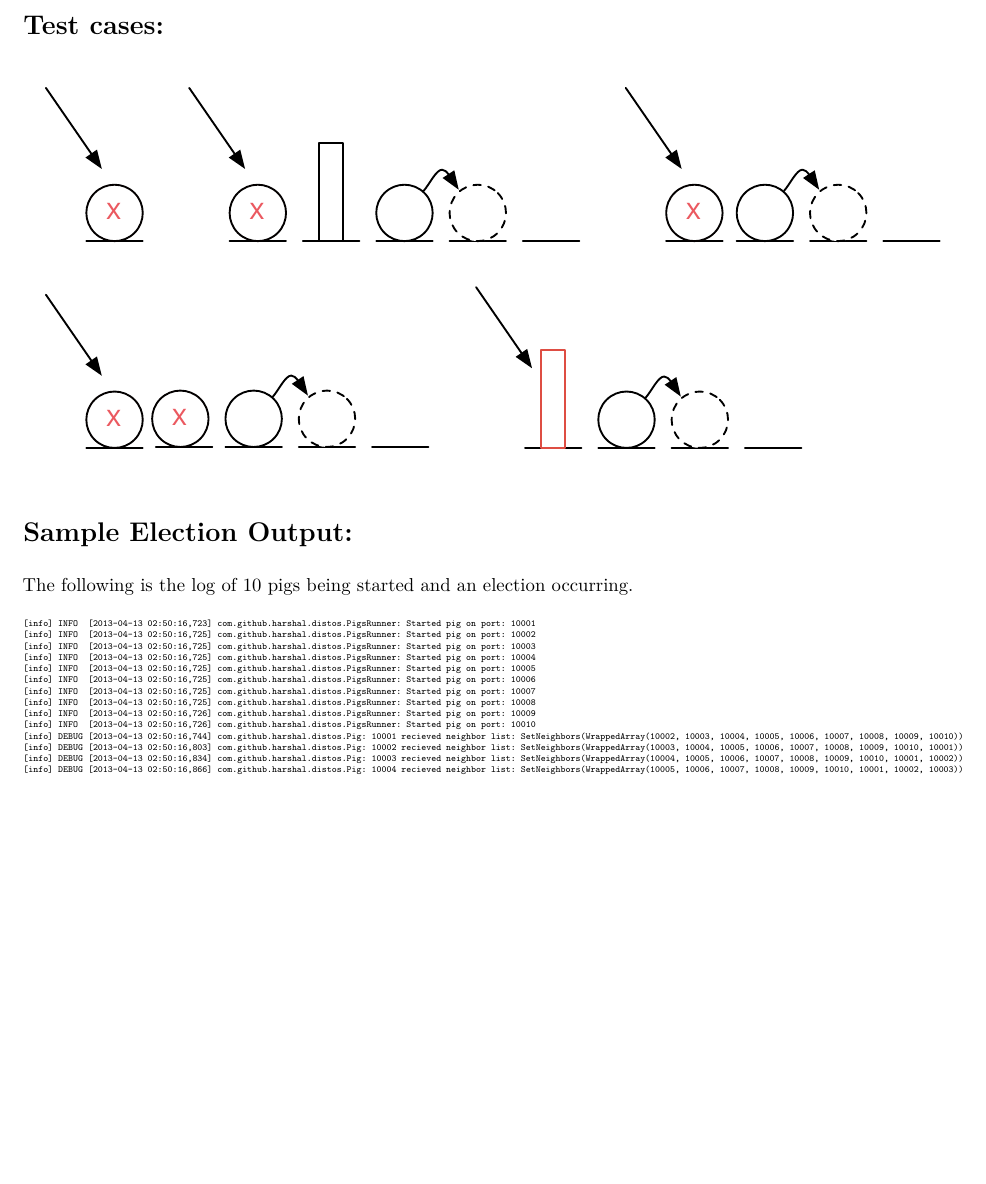
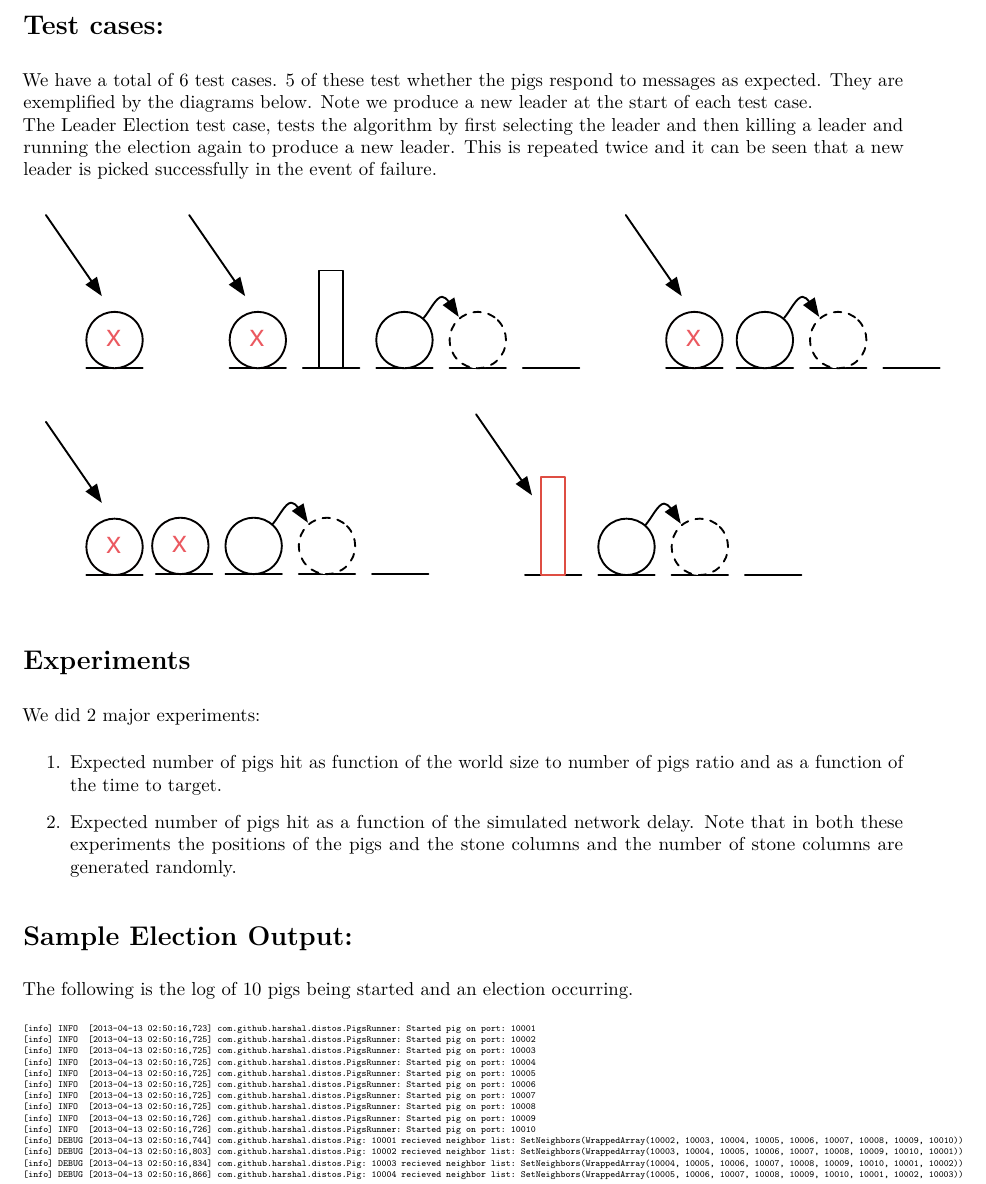
Before and after one commit to harshal-pandya/distos, a LaTeX document (leader-pigs/write-up/write-up.tex): part of page 5 of 6, cut so that both start at the same text, the shorter picture padded with empty space. Compiled offline with pdfLaTeX.

Commit message:
more write-up

```diff
--- a/leader-pigs/write-up/write-up.tex
+++ b/leader-pigs/write-up/write-up.tex
@@ -203,10 +203,22 @@ Our program can be run with:
 \pagebreak
 
 \section{Test cases:}
+We have a total of 6 test cases. 5 of these test whether the pigs respond to messages as expected. They are exemplified by the diagrams below. Note we produce a new leader at the start of each test case.\\
+The Leader Election test case, tests the algorithm by first selecting the leader and then killing a leader and running the election again to produce a new leader. This is repeated twice and it can be seen that a new leader is picked successfully in the event of failure.
 
 \includegraphics{figs/test1.pdf} \includegraphics{figs/test2.pdf}
 \includegraphics{figs/test3.pdf} \includegraphics{figs/test4.pdf}
 \includegraphics{figs/test5.pdf}
+
+
+\section{Experiments}
+We did 2 major experiments:
+\begin{enumerate}[1.]
+\item
+  Expected number of pigs hit as function of the world size to number of pigs ratio and as a function of the time to target.
+\item
+  Expected number of pigs hit as a function of the simulated network delay. Note that in both these experiments the positions of the pigs and the stone columns and the number of stone columns are generated randomly.
+\end{enumerate}
 
 \section{Sample Election Output:}
 
```
